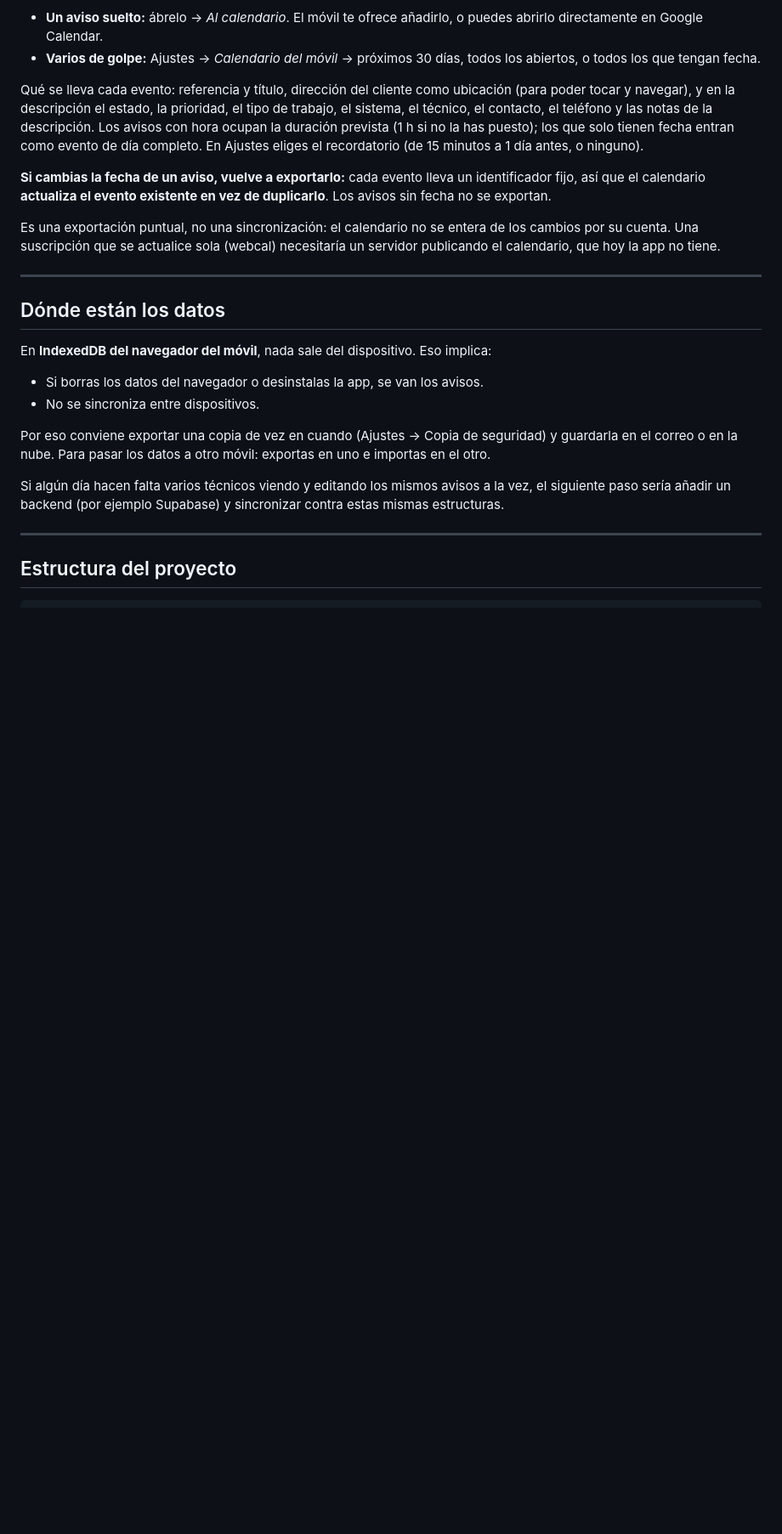
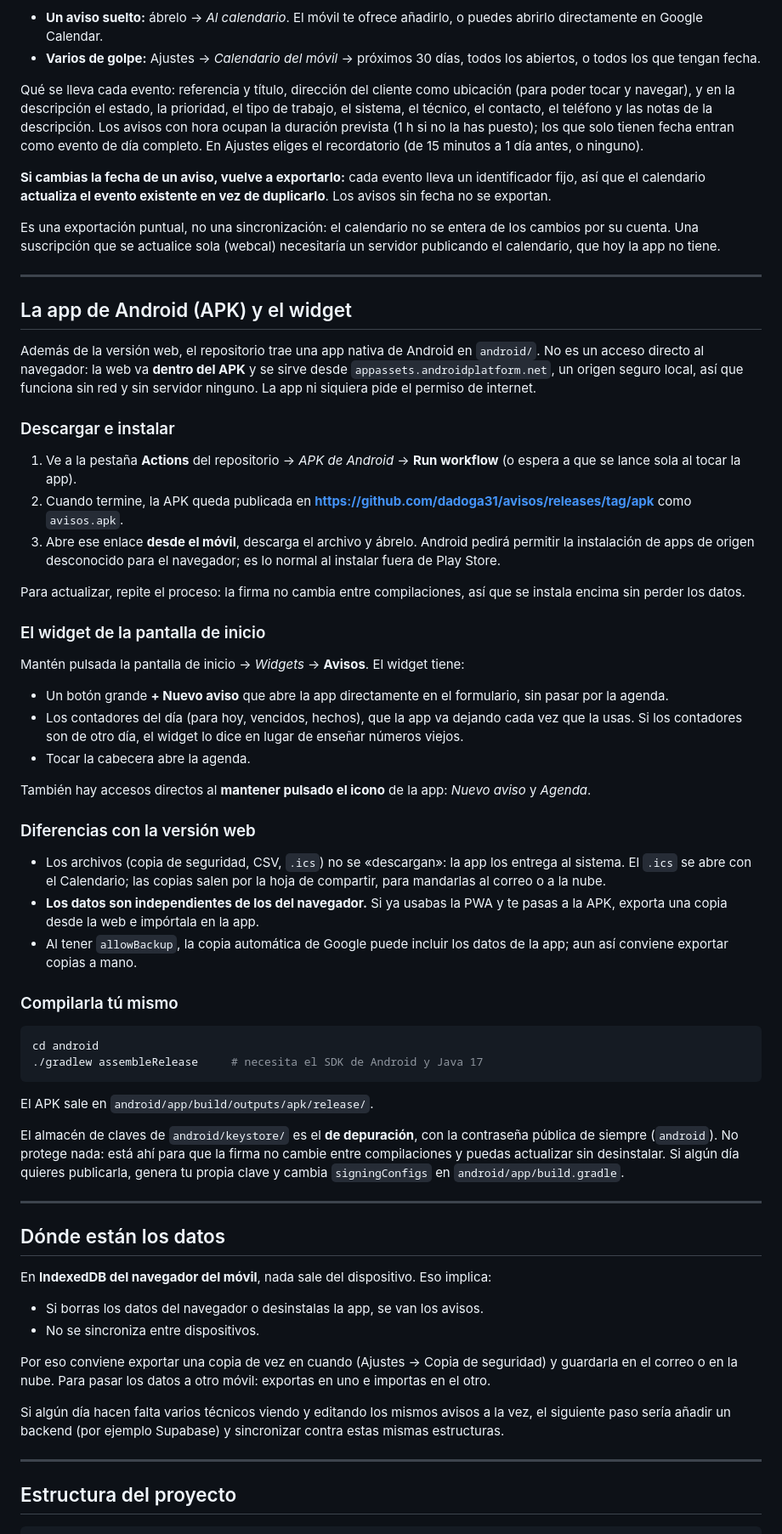
Before and after one commit to dadoga31/avisos, a Markdown page: README.md, the part around one of its changes. Shown at 85% size. GitHub-like rendering; blank space fills up the shorter version.

Commit message:
Documenta la app de Android y el widget en el README
Co-Authored-By: Claude Opus 5 <noreply@anthropic.com>
Claude-Session: https://claude.ai/code/session_011i8vPJ3cepKH3KgsJ4jMqk

````diff
--- a/README.md
+++ b/README.md
@@ -130,6 +130,68 @@ necesitaría un servidor publicando el calendario, que hoy la app no tiene.
 
 ---
 
+## La app de Android (APK) y el widget
+
+Además de la versión web, el repositorio trae una app nativa de Android en
+`android/`. No es un acceso directo al navegador: la web va **dentro del APK**
+y se sirve desde `appassets.androidplatform.net`, un origen seguro local, así
+que funciona sin red y sin servidor ninguno. La app ni siquiera pide el permiso
+de internet.
+
+### Descargar e instalar
+
+1. Ve a la pestaña **Actions** del repositorio → *APK de Android* → **Run
+   workflow** (o espera a que se lance sola al tocar la app).
+2. Cuando termine, la APK queda publicada en
+   **https://github.com/dadoga31/avisos/releases/tag/apk** como `avisos.apk`.
+3. Abre ese enlace **desde el móvil**, descarga el archivo y ábrelo. Android
+   pedirá permitir la instalación de apps de origen desconocido para el
+   navegador; es lo normal al instalar fuera de Play Store.
+
+Para actualizar, repite el proceso: la firma no cambia entre compilaciones, así
+que se instala encima sin perder los datos.
+
+### El widget de la pantalla de inicio
+
+Mantén pulsada la pantalla de inicio → *Widgets* → **Avisos**. El widget tiene:
+
+- Un botón grande **+ Nuevo aviso** que abre la app directamente en el
+  formulario, sin pasar por la agenda.
+- Los contadores del día (para hoy, vencidos, hechos), que la app va dejando
+  cada vez que la usas. Si los contadores son de otro día, el widget lo dice en
+  lugar de enseñar números viejos.
+- Tocar la cabecera abre la agenda.
+
+También hay accesos directos al **mantener pulsado el icono** de la app: *Nuevo
+aviso* y *Agenda*.
+
+### Diferencias con la versión web
+
+- Los archivos (copia de seguridad, CSV, `.ics`) no se «descargan»: la app los
+  entrega al sistema. El `.ics` se abre con el Calendario; las copias salen por
+  la hoja de compartir, para mandarlas al correo o a la nube.
+- **Los datos son independientes de los del navegador.** Si ya usabas la PWA y
+  te pasas a la APK, exporta una copia desde la web e impórtala en la app.
+- Al tener `allowBackup`, la copia automática de Google puede incluir los datos
+  de la app; aun así conviene exportar copias a mano.
+
+### Compilarla tú mismo
+
+```bash
+cd android
+./gradlew assembleRelease     # necesita el SDK de Android y Java 17
+```
+
+El APK sale en `android/app/build/outputs/apk/release/`.
+
+El almacén de claves de `android/keystore/` es el **de depuración**, con la
+contraseña pública de siempre (`android`). No protege nada: está ahí para que
+la firma no cambie entre compilaciones y puedas actualizar sin desinstalar. Si
+algún día quieres publicarla, genera tu propia clave y cambia `signingConfigs`
+en `android/app/build.gradle`.
+
+---
+
 ## Dónde están los datos
 
 En **IndexedDB del navegador del móvil**, nada sale del dispositivo. Eso implica:
````
Also changed, not shown: other parts of README.md (+3 -0 lines).
